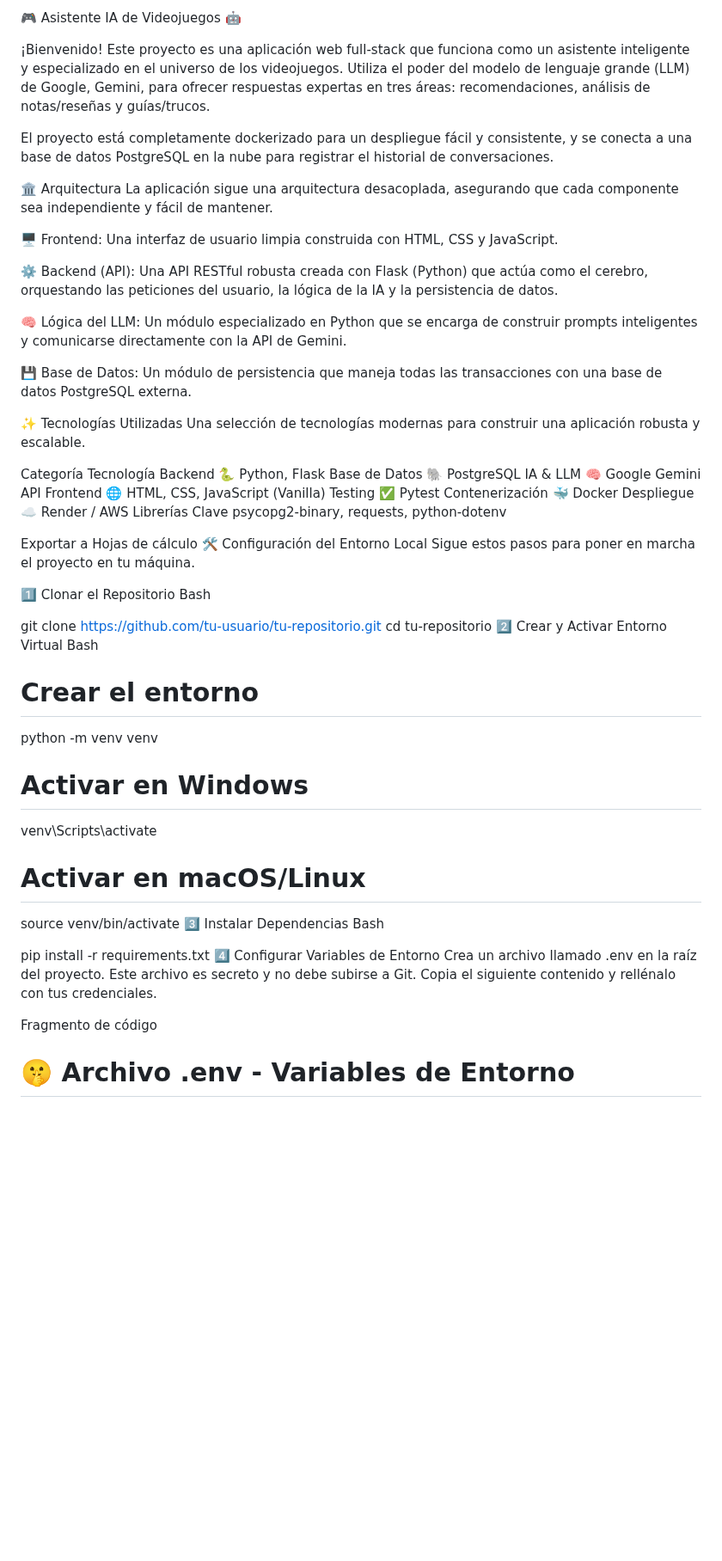
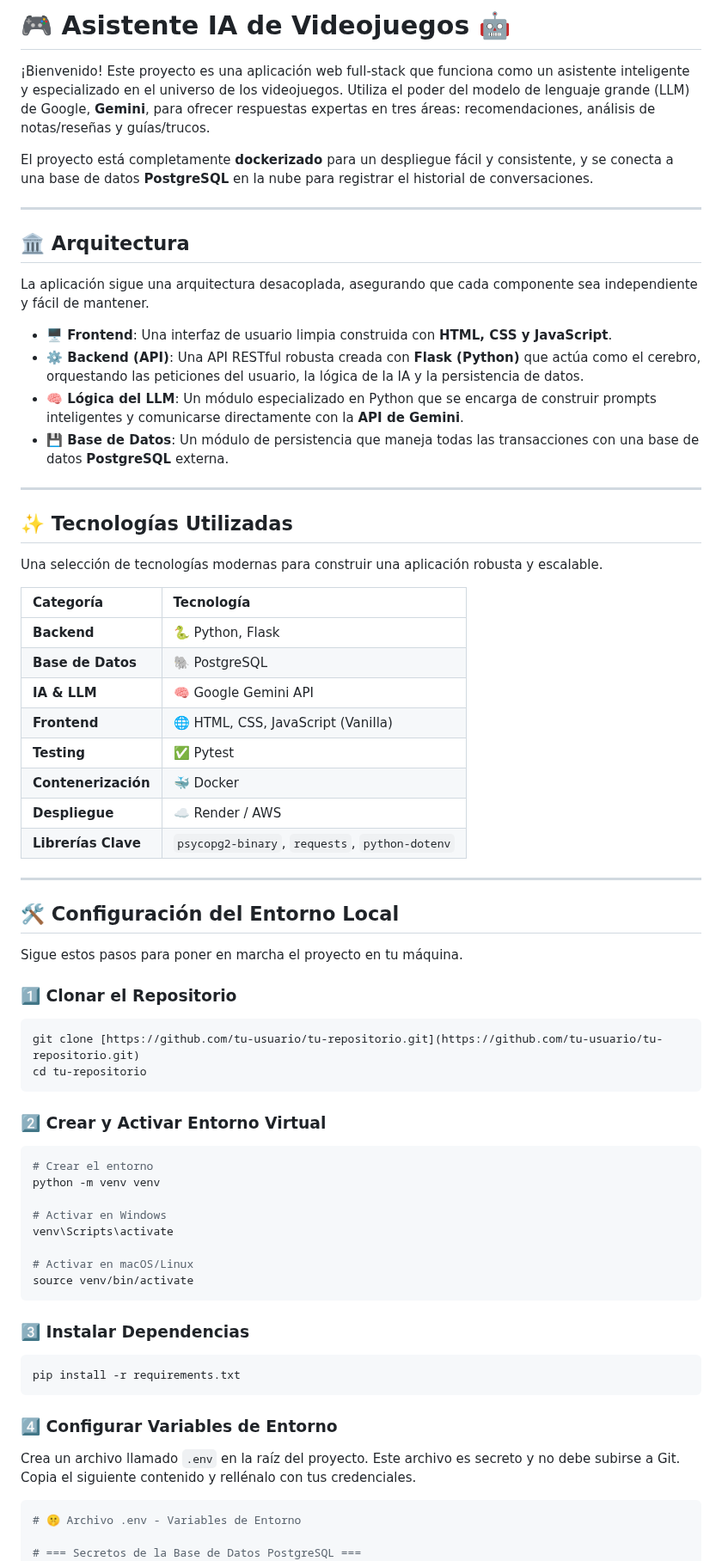
Before and after one commit to EduardoLimones/LLM_APP, a Markdown page: README.md, the part around one of its changes. Shown at 86% size. Drawn GitHub-style; blank space fills up the shorter version.

````diff
--- a/README.md
+++ b/README.md
@@ -1,45 +1,48 @@
-🎮 Asistente IA de Videojuegos 🤖
+# 🎮 Asistente IA de Videojuegos 🤖
 
-¡Bienvenido! Este proyecto es una aplicación web full-stack que funciona como un asistente inteligente y especializado en el universo de los videojuegos. Utiliza el poder del modelo de lenguaje grande (LLM) de Google, Gemini, para ofrecer respuestas expertas en tres áreas: recomendaciones, análisis de notas/reseñas y guías/trucos.
+¡Bienvenido! Este proyecto es una aplicación web full-stack que funciona como un asistente inteligente y especializado en el universo de los videojuegos. Utiliza el poder del modelo de lenguaje grande (LLM) de Google, **Gemini**, para ofrecer respuestas expertas en tres áreas: recomendaciones, análisis de notas/reseñas y guías/trucos.
 
-El proyecto está completamente dockerizado para un despliegue fácil y consistente, y se conecta a una base de datos PostgreSQL en la nube para registrar el historial de conversaciones.
+El proyecto está completamente **dockerizado** para un despliegue fácil y consistente, y se conecta a una base de datos **PostgreSQL** en la nube para registrar el historial de conversaciones.
 
-🏛️ Arquitectura
+---
+## 🏛️ Arquitectura
+
 La aplicación sigue una arquitectura desacoplada, asegurando que cada componente sea independiente y fácil de mantener.
 
-🖥️ Frontend: Una interfaz de usuario limpia construida con HTML, CSS y JavaScript.
+* **🖥️ Frontend**: Una interfaz de usuario limpia construida con **HTML, CSS y JavaScript**.
+* **⚙️ Backend (API)**: Una API RESTful robusta creada con **Flask (Python)** que actúa como el cerebro, orquestando las peticiones del usuario, la lógica de la IA y la persistencia de datos.
+* **🧠 Lógica del LLM**: Un módulo especializado en Python que se encarga de construir prompts inteligentes y comunicarse directamente con la **API de Gemini**.
+* **💾 Base de Datos**: Un módulo de persistencia que maneja todas las transacciones con una base de datos **PostgreSQL** externa.
 
-⚙️ Backend (API): Una API RESTful robusta creada con Flask (Python) que actúa como el cerebro, orquestando las peticiones del usuario, la lógica de la IA y la persistencia de datos.
+---
+## ✨ Tecnologías Utilizadas
 
-🧠 Lógica del LLM: Un módulo especializado en Python que se encarga de construir prompts inteligentes y comunicarse directamente con la API de Gemini.
-
-💾 Base de Datos: Un módulo de persistencia que maneja todas las transacciones con una base de datos PostgreSQL externa.
-
-✨ Tecnologías Utilizadas
 Una selección de tecnologías modernas para construir una aplicación robusta y escalable.
 
-Categoría	Tecnología
-Backend	🐍 Python, Flask
-Base de Datos	🐘 PostgreSQL
-IA & LLM	🧠 Google Gemini API
-Frontend	🌐 HTML, CSS, JavaScript (Vanilla)
-Testing	✅ Pytest
-Contenerización	🐳 Docker
-Despliegue	☁️ Render / AWS
-Librerías Clave	psycopg2-binary, requests, python-dotenv
+| Categoría         | Tecnología                                                                                             |
+| :---------------- | :----------------------------------------------------------------------------------------------------- |
+| **Backend** | 🐍 Python, Flask                                                                                       |
+| **Base de Datos** | 🐘 PostgreSQL                                                                                         |
+| **IA & LLM** | 🧠 Google Gemini API                                                                                   |
+| **Frontend** | 🌐 HTML, CSS, JavaScript (Vanilla)                                                                     |
+| **Testing** | ✅ Pytest                                                                                              |
+| **Contenerización**| 🐳 Docker                                                                                              |
+| **Despliegue** | ☁️ Render / AWS                                                                                        |
+| **Librerías Clave**| `psycopg2-binary`, `requests`, `python-dotenv`                                                         |
 
-Exportar a Hojas de cálculo
-🛠️ Configuración del Entorno Local
+---
+## 🛠️ Configuración del Entorno Local
+
 Sigue estos pasos para poner en marcha el proyecto en tu máquina.
 
-1️⃣ Clonar el Repositorio
-Bash
+### 1️⃣ Clonar el Repositorio
+```bash
+git clone [https://github.com/tu-usuario/tu-repositorio.git](https://github.com/tu-usuario/tu-repositorio.git)
+cd tu-repositorio
+```
 
-git clone https://github.com/tu-usuario/tu-repositorio.git
-cd tu-repositorio
-2️⃣ Crear y Activar Entorno Virtual
-Bash
-
+### 2️⃣ Crear y Activar Entorno Virtual
+```bash
 # Crear el entorno
 python -m venv venv
 
@@ -48,15 +51,17 @@ venv\Scripts\activate
 
 # Activar en macOS/Linux
 source venv/bin/activate
-3️⃣ Instalar Dependencias
-Bash
+```
 
+### 3️⃣ Instalar Dependencias
+```bash
 pip install -r requirements.txt
-4️⃣ Configurar Variables de Entorno
-Crea un archivo llamado .env en la raíz del proyecto. Este archivo es secreto y no debe subirse a Git. Copia el siguiente contenido y rellénalo con tus credenciales.
+```
 
-Fragmento de código
+### 4️⃣ Configurar Variables de Entorno
+Crea un archivo llamado `.env` en la raíz del proyecto. Este archivo es secreto y no debe subirse a Git. Copia el siguiente contenido y rellénalo con tus credenciales.
 
+```env
 # 🤫 Archivo .env - Variables de Entorno
 
 # === Secretos de la Base de Datos PostgreSQL ===
````
Also changed, not shown: other parts of README.md (+47 -32 lines).
